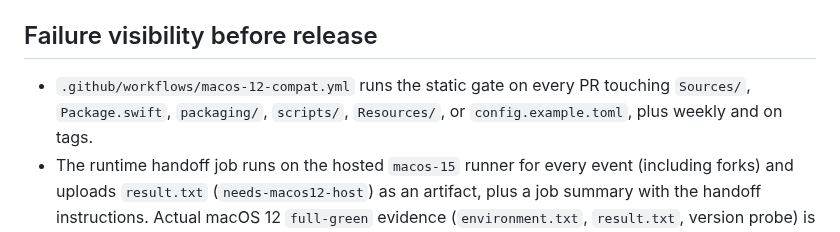
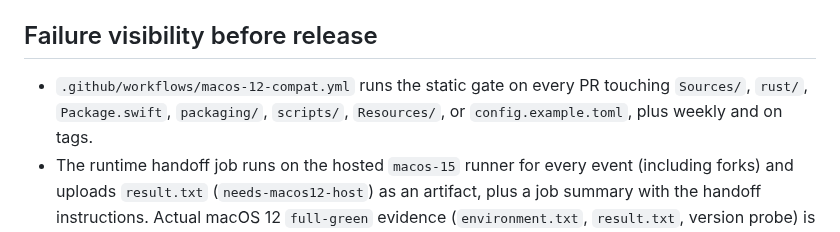
Before and after one commit to kodmial/nanodictate, a Markdown page: docs/compatibility/macos-12-validation.md, the part around the change. Rendered like a GitHub page.

Commit message:
docs: list rust/ in macos-12 static gate trigger paths

```diff
--- a/docs/compatibility/macos-12-validation.md
+++ b/docs/compatibility/macos-12-validation.md
@@ -164,7 +164,7 @@ Results land in `.opencode-tmp/macos12-compat-results/` (never committed).
 ## Failure visibility before release
 
 - `.github/workflows/macos-12-compat.yml` runs the static gate on every PR
-  touching `Sources/`, `Package.swift`, `packaging/`, `scripts/`,
+  touching `Sources/`, `rust/`, `Package.swift`, `packaging/`, `scripts/`,
   `Resources/`, or `config.example.toml`, plus weekly and on tags.
 - The runtime handoff job runs on the hosted `macos-15` runner for every
   event (including forks) and uploads `result.txt` (`needs-macos12-host`)
```
